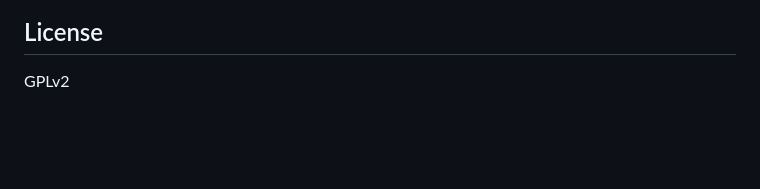
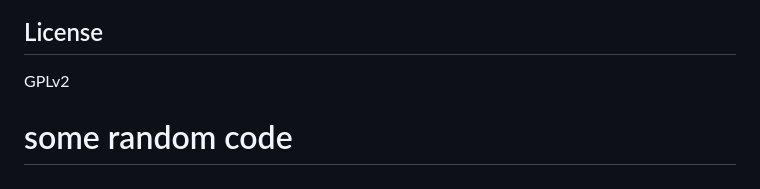
Before and after one commit to benner/commit-guard, a Markdown page: README.md, the part around the change. Drawn GitHub-style; blank space fills up the shorter version.

Commit message:
test CI with wrong commit

```diff
--- a/README.md
+++ b/README.md
@@ -150,3 +150,5 @@ the colon.
 ## License
 
 GPLv2
+
+# some random code
```
